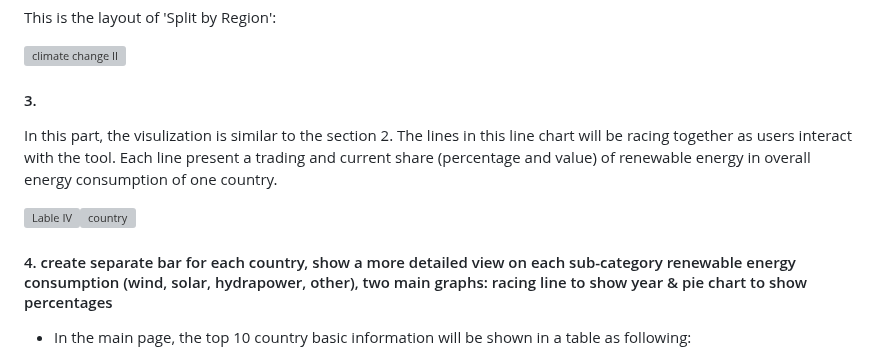
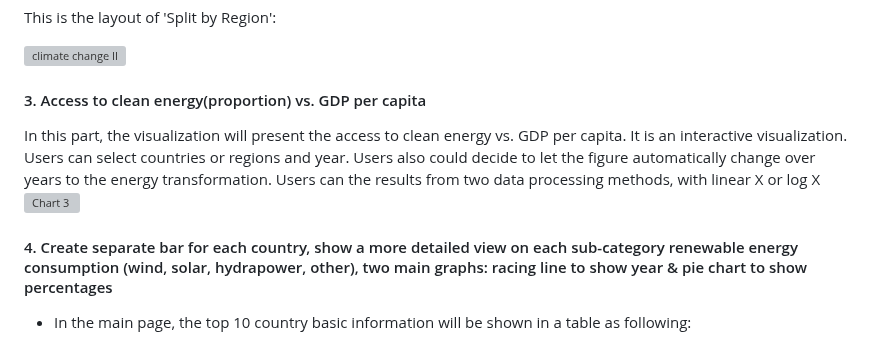
Before and after one commit to com-480-data-visualization/project-2023-greendots-gals, a Markdown page: README.md, the part around the change. Rendered like a GitHub page; grey boxes are pictures that could not be loaded.

```diff
--- a/README.md
+++ b/README.md
@@ -88,13 +88,11 @@ This is the layout of 'Split by Region':
 
 ![climate change II](https://github.com/com-480-data-visualization/project-2023-greendots-gals/blob/master/figures/Climate%20Change%20II.svg)
 
-#### 3.
+#### 3. Access to clean energy(proportion) vs. GDP per capita
+In this part, the visualization will present the access to clean energy vs. GDP per capita. It is an interactive visualization. Users can select countries or regions and year. Users also could decide to let the figure automatically change over years to the energy transformation. Users can the results from two data processing methods, with linear X or log X
+![Chart 3](https://github.com/com-480-data-visualization/project-2023-greendots-gals/blob/master/figures/chart3.svg)
 
-In this part, the visulization is similar to the section 2. The lines in this line chart will be racing together as users interact with the tool. Each line present a trading and current share (percentage and value) of renewable energy in overall energy consumption of one country.
-
-![Lable IV](https://github.com/com-480-data-visualization/project-2023-greendots-gals/blob/master/figures/Label%20IV.svg)![country](https://github.com/com-480-data-visualization/project-2023-greendots-gals/blob/master/figures/Country%20line.svg)
-
-#### 4. create separate bar for each country, show a more detailed view on each sub-category renewable energy consumption (wind, solar, hydrapower, other), two main graphs: racing line to show year & pie chart to show percentages
+#### 4. Create separate bar for each country, show a more detailed view on each sub-category renewable energy consumption (wind, solar, hydrapower, other), two main graphs: racing line to show year & pie chart to show percentages
   - In the main page, the top 10 country basic information will be shown in a table as following:
   ![Table of countries](https://github.com/com-480-data-visualization/project-2023-greendots-gals/blob/master/figures/Table_of_countries.png)
   - When you click on a single country, a more detailed data will be presented, the process will be like this:
```
